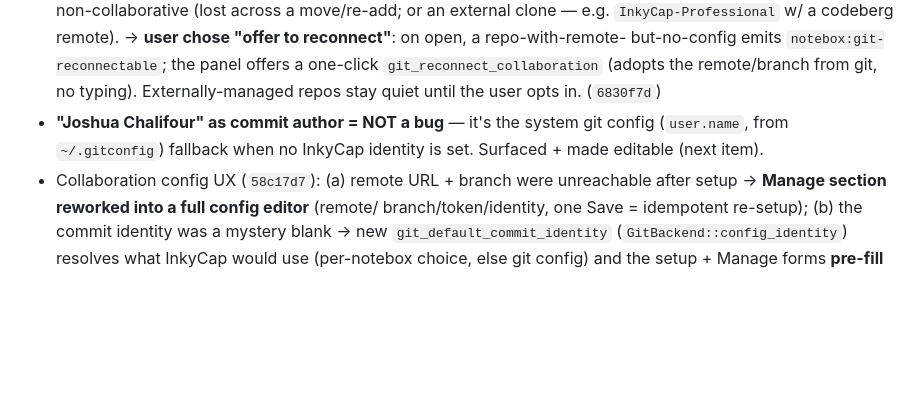
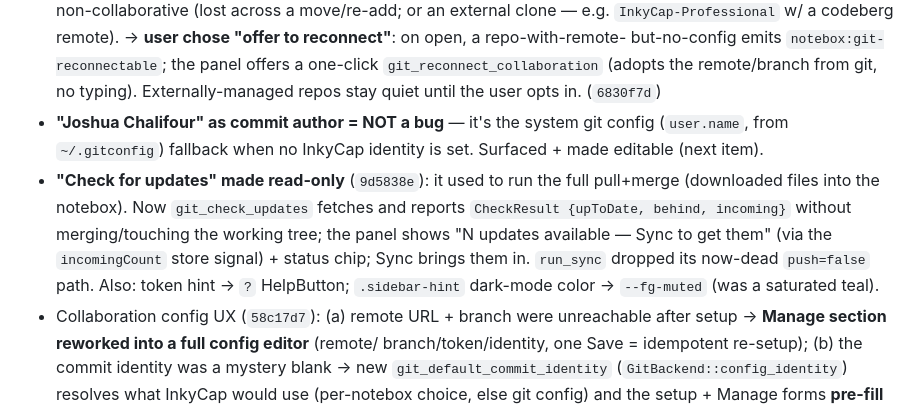
Before and after one commit to InkyCap-PKM/app, a Markdown page: .claude/plans/notebox-git-collaboration-2026-05-24.md, the part around the change. GitHub-like rendering; blank space fills up the shorter version.

Commit message:
Record round-5 fixes (read-only check, token help, dark hints) in the plan

```diff
--- a/.claude/plans/notebox-git-collaboration-2026-05-24.md
+++ b/.claude/plans/notebox-git-collaboration-2026-05-24.md
@@ -100,6 +100,13 @@ after reload) during validation.
 - **"Joshua Chalifour" as commit author = NOT a bug** — it's the system git
   config (`user.name`, from `~/.gitconfig`) fallback when no InkyCap identity is
   set. Surfaced + made editable (next item).
+- **"Check for updates" made read-only** (`9d5838e`): it used to run the full
+  pull+merge (downloaded files into the notebox). Now `git_check_updates` fetches
+  and reports `CheckResult {upToDate, behind, incoming}` without merging/touching
+  the working tree; the panel shows "N updates available — Sync to get them" (via
+  the `incomingCount` store signal) + status chip; Sync brings them in. `run_sync`
+  dropped its now-dead `push=false` path. Also: token hint → `?` HelpButton;
+  `.sidebar-hint` dark-mode color → `--fg-muted` (was a saturated teal).
 - Collaboration config UX (`58c17d7`): (a) remote URL + branch were unreachable
   after setup → **Manage section reworked into a full config editor** (remote/
   branch/token/identity, one Save = idempotent re-setup); (b) the commit identity
```
